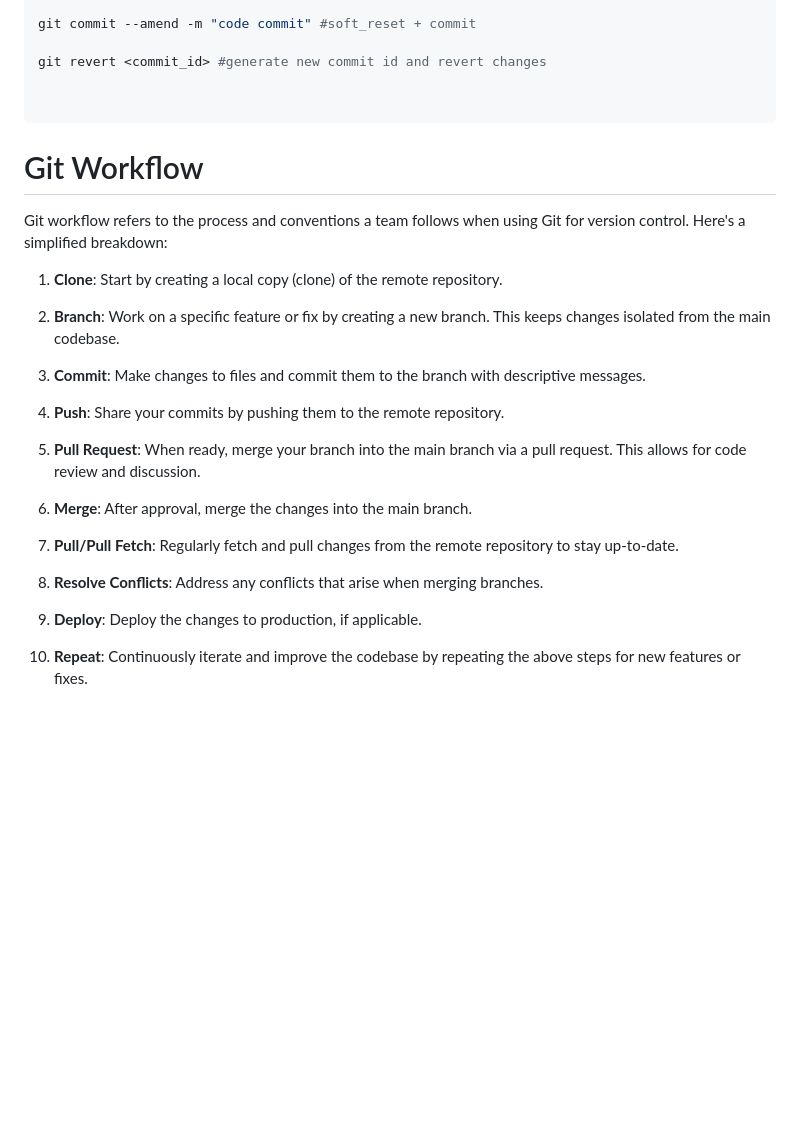
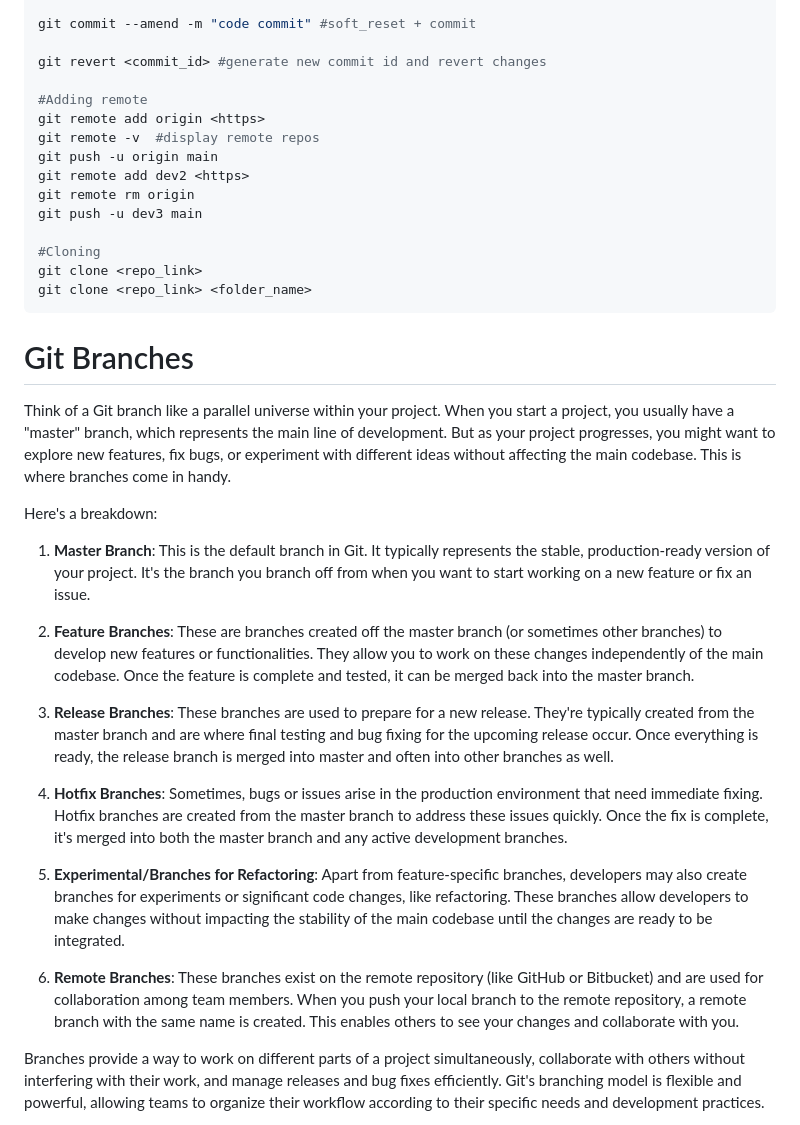
Before and after one commit to gaurav98094/AWS-MLOps, a Markdown page: 03.codecommit/README.md, the part around one of its changes. GitHub-like rendering; blank space fills up the shorter version.

Commit message:
git branch

````diff
--- a/03.codecommit/README.md
+++ b/03.codecommit/README.md
@@ -81,29 +107,37 @@ git commit --amend -m "code commit" #soft_reset + commit
 
 git revert <commit_id> #generate new commit id and revert changes
 
+#Adding remote
+git remote add origin <https>
+git remote -v  #display remote repos
+git push -u origin main
+git remote add dev2 <https>
+git remote rm origin
+git push -u dev3 main
 
+#Cloning
+git clone <repo_link>
+git clone <repo_link> <folder_name>
 ```
 
-# Git Workflow
-Git workflow refers to the process and conventions a team follows when using Git for version control. Here's a simplified breakdown:
 
-1. **Clone**: Start by creating a local copy (clone) of the remote repository.
+# Git Branches
 
-2. **Branch**: Work on a specific feature or fix by creating a new branch. This keeps changes isolated from the main codebase.
+Think of a Git branch like a parallel universe within your project. When you start a project, you usually have a "master" branch, which represents the main line of development. But as your project progresses, you might want to explore new features, fix bugs, or experiment with different ideas without affecting the main codebase. This is where branches come in handy.
 
-3. **Commit**: Make changes to files and commit them to the branch with descriptive messages.
+Here's a breakdown:
 
-4. **Push**: Share your commits by pushing them to the remote repository.
+1. **Master Branch**: This is the default branch in Git. It typically represents the stable, production-ready version of your project. It's the branch you branch off from when you want to start working on a new feature or fix an issue.
 
-5. **Pull Request**: When ready, merge your branch into the main branch via a pull request. This allows for code review and discussion.
+2. **Feature Branches**: These are branches created off the master branch (or sometimes other branches) to develop new features or functionalities. They allow you to work on these changes independently of the main codebase. Once the feature is complete and tested, it can be merged back into the master branch.
 
-6. **Merge**: After approval, merge the changes into the main branch.
+3. **Release Branches**: These branches are used to prepare for a new release. They're typically created from the master branch and are where final testing and bug fixing for the upcoming release occur. Once everything is ready, the release branch is merged into master and often into other branches as well.
 
-7. **Pull/Pull Fetch**: Regularly fetch and pull changes from the remote repository to stay up-to-date.
+4. **Hotfix Branches**: Sometimes, bugs or issues arise in the production environment that need immediate fixing. Hotfix branches are created from the master branch to address these issues quickly. Once the fix is complete, it's merged into both the master branch and any active development branches.
 
-8. **Resolve Conflicts**: Address any conflicts that arise when merging branches.
+5. **Experimental/Branches for Refactoring**: Apart from feature-specific branches, developers may also create branches for experiments or significant code changes, like refactoring. These branches allow developers to make changes without impacting the stability of the main codebase until the changes are ready to be integrated.
 
-9. **Deploy**: Deploy the changes to production, if applicable.
+6. **Remote Branches**: These branches exist on the remote repository (like GitHub or Bitbucket) and are used for collaboration among team members. When you push your local branch to the remote repository, a remote branch with the same name is created. This enables others to see your changes and collaborate with you.
 
-10. **Repeat**: Continuously iterate and improve the codebase by repeating the above steps for new features or fixes.
+Branches provide a way to work on different parts of a project simultaneously, collaborate with others without interfering with their work, and manage releases and bug fixes efficiently. Git's branching model is flexible and powerful, allowing teams to organize their workflow according to their specific needs and development practices.
 
````
Also changed, not shown: other parts of 03.codecommit/README.md (+82 -1 lines).
